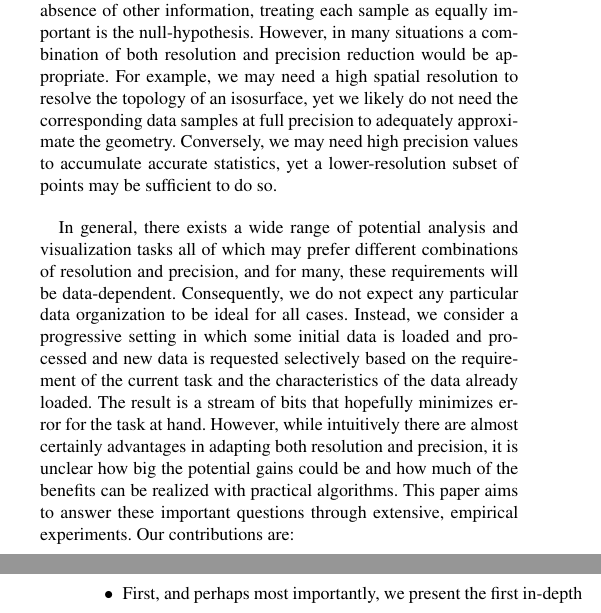
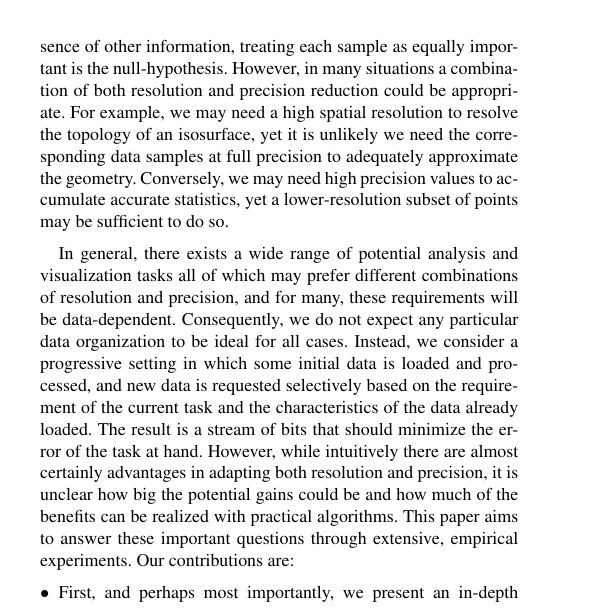
Before and after one commit to hoangthaiduong/vpc-ieeevis2018, a LaTeX document (EGauthorGuidelines-eurovis18-full.tex, which reads introduction.tex): two parts of the columns of pages 1 and 2 of 12 before the commit and part of one column of page 1 of 12 after it, the two joined at a grey line, cut so that both start at the same text. Compiled offline with pdfLaTeX.

Commit message:
The intro seems good

```diff
--- a/introduction.tex
+++ b/introduction.tex
@@ -16,23 +16,22 @@ dynamic queries, for example, in rendering~\cite{multires_octree1999}, since dis
 based on the view point or data complexity can result in significant speed-ups. Compression based on
 uniform quantization on the other hand is more common when storing data, where in the absence of
 other information, treating each sample as equally important is the null-hypothesis. However, in
-many situations a combination of both resolution and precision reduction would be appropriate. For
-example, we may need a high spatial resolution to resolve the topology of an isosurface, yet we
-likely do not need the corresponding data samples at full precision to adequately approximate the
+many situations a combination of both resolution and precision reduction could be appropriate. For
+example, we may need a high spatial resolution to resolve the topology of an isosurface, yet it is unlikely we
+need the corresponding data samples at full precision to adequately approximate the
 geometry. Conversely, we may need high precision values to accumulate accurate statistics, yet a
 lower-resolution subset of points may be sufficient to do so.
 
 In general, there exists a wide range of potential analysis and visualization tasks all of which may
 prefer different combinations of resolution and precision, and for many, these requirements will be
 data-dependent. Consequently, we do not expect any particular data organization to be ideal for all
-cases. Instead, we consider a progressive setting in which some initial data is loaded and processed
+cases. Instead, we consider a progressive setting in which some initial data is loaded and processed,
 and new data is requested selectively based on the requirement of the current task and the
-characteristics of the data already loaded. The result is a stream of bits that hopefully minimizes
-error for the task at hand. However, while intuitively there are almost certainly advantages in
+characteristics of the data already loaded. The result is a stream of bits that should minimize
+the error of the task at hand. However, while intuitively there are almost certainly advantages in
 adapting both resolution and precision, it is unclear how big the potential gains could be and how
 much of the benefits can be realized with practical algorithms. This paper aims to answer these
 important questions through extensive, empirical experiments. Our contributions are:
 
 \begin{itemize}
-\item First, and perhaps most importantly, we present the first in-depth study on the
-  resolution-precision tradeoffs for fundamental data analysis tasks. To make this study possible,
+\item First, and perhaps most importantly, we present an in-depth study on the
```
Also changed, not shown: introduction.tex (8 more changed lines).
